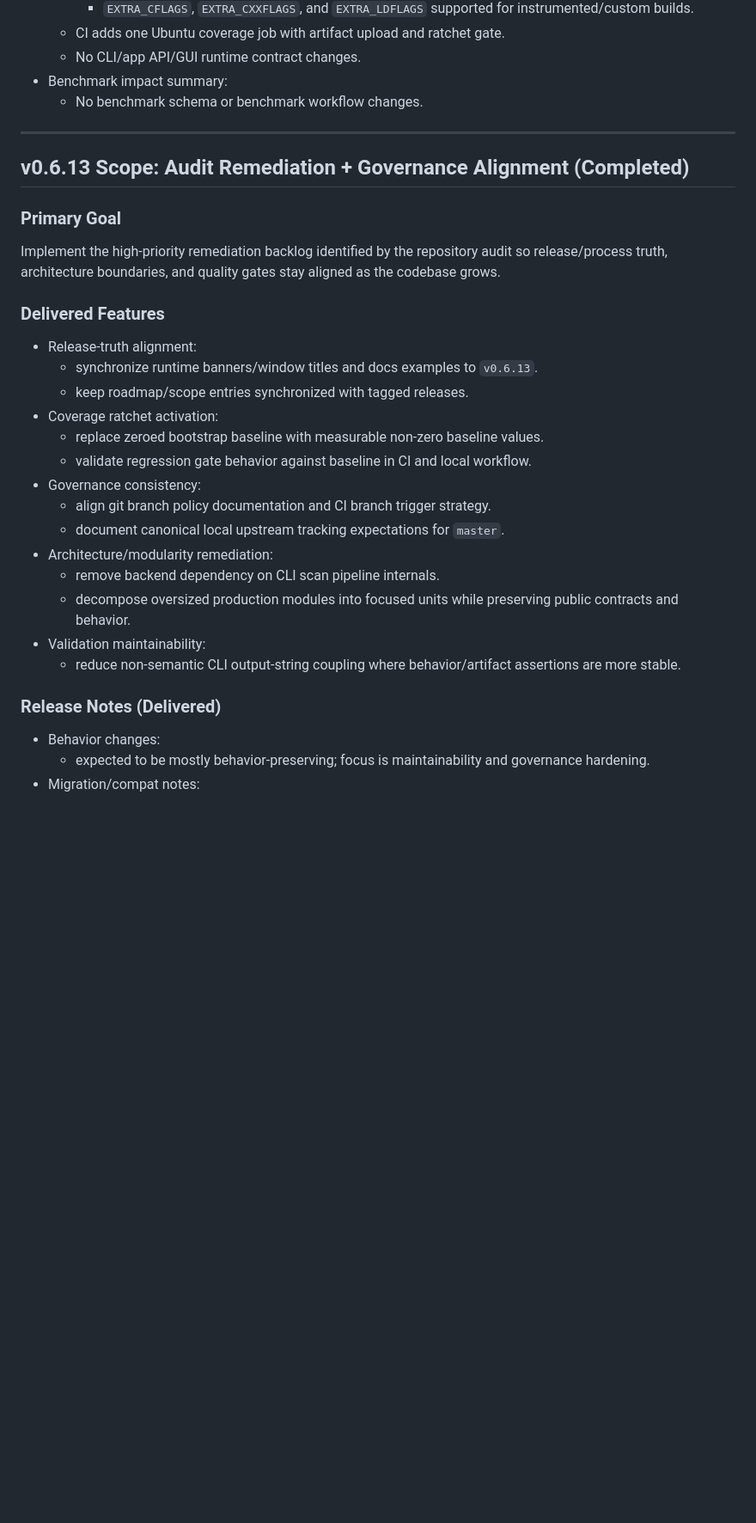
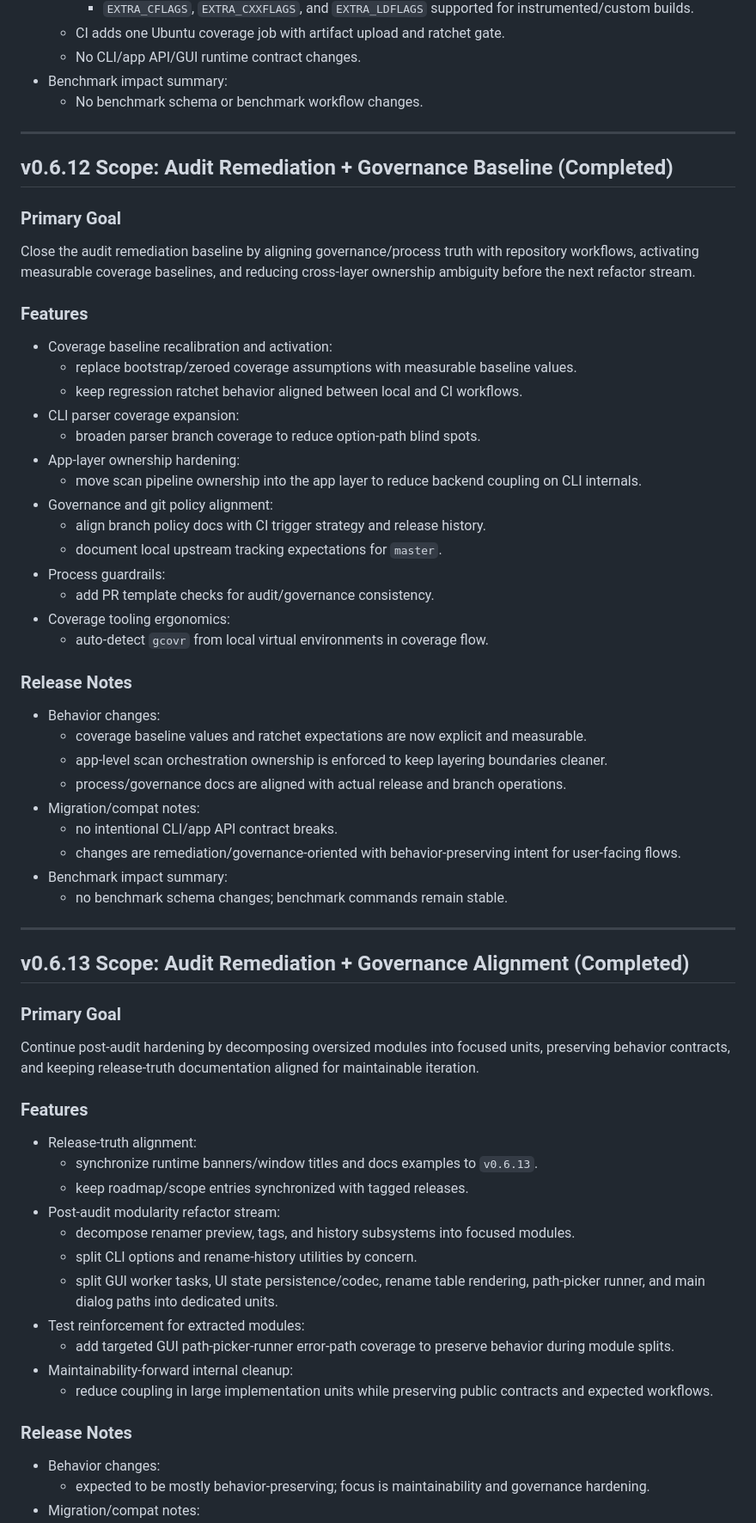
Before and after one commit to luiserh1/CGalleryOrganizer, a Markdown page: docs/scope.md, the part around one of its changes. Shown at 86% size. Drawn GitHub-style; blank space fills up the shorter version.

Commit message:
docs(dev): Validated scope against actual GIT history

```diff
--- a/docs/scope.md
+++ b/docs/scope.md
@@ -1103,32 +1134,73 @@ quality gate for tests.
 
 ---
 
+## v0.6.12 Scope: Audit Remediation + Governance Baseline (Completed)
+
+### Primary Goal
+Close the audit remediation baseline by aligning governance/process truth with
+repository workflows, activating measurable coverage baselines, and reducing
+cross-layer ownership ambiguity before the next refactor stream.
+
+### Features
+- Coverage baseline recalibration and activation:
+  - replace bootstrap/zeroed coverage assumptions with measurable baseline
+    values.
+  - keep regression ratchet behavior aligned between local and CI workflows.
+- CLI parser coverage expansion:
+  - broaden parser branch coverage to reduce option-path blind spots.
+- App-layer ownership hardening:
+  - move scan pipeline ownership into the app layer to reduce backend coupling
+    on CLI internals.
+- Governance and git policy alignment:
+  - align branch policy docs with CI trigger strategy and release history.
+  - document local upstream tracking expectations for `master`.
+- Process guardrails:
+  - add PR template checks for audit/governance consistency.
+- Coverage tooling ergonomics:
+  - auto-detect `gcovr` from local virtual environments in coverage flow.
+
+### Release Notes
+- Behavior changes:
+  - coverage baseline values and ratchet expectations are now explicit and
+    measurable.
+  - app-level scan orchestration ownership is enforced to keep layering
+    boundaries cleaner.
+  - process/governance docs are aligned with actual release and branch
+    operations.
+- Migration/compat notes:
+  - no intentional CLI/app API contract breaks.
+  - changes are remediation/governance-oriented with behavior-preserving intent
+    for user-facing flows.
+- Benchmark impact summary:
+  - no benchmark schema changes; benchmark commands remain stable.
+
+---
+
 ## v0.6.13 Scope: Audit Remediation + Governance Alignment (Completed)
 
 ### Primary Goal
-Implement the high-priority remediation backlog identified by the repository
-audit so release/process truth, architecture boundaries, and quality gates stay
-aligned as the codebase grows.
+Continue post-audit hardening by decomposing oversized modules into focused
+units, preserving behavior contracts, and keeping release-truth documentation
+aligned for maintainable iteration.
 
-### Delivered Features
+### Features
 - Release-truth alignment:
   - synchronize runtime banners/window titles and docs examples to `v0.6.13`.
   - keep roadmap/scope entries synchronized with tagged releases.
-- Coverage ratchet activation:
-  - replace zeroed bootstrap baseline with measurable non-zero baseline values.
-  - validate regression gate behavior against baseline in CI and local workflow.
-- Governance consistency:
-  - align git branch policy documentation and CI branch trigger strategy.
-  - document canonical local upstream tracking expectations for `master`.
-- Architecture/modularity remediation:
-  - remove backend dependency on CLI scan pipeline internals.
-  - decompose oversized production modules into focused units while preserving
-    public contracts and behavior.
-- Validation maintainability:
-  - reduce non-semantic CLI output-string coupling where behavior/artifact
-    assertions are more stable.
+- Post-audit modularity refactor stream:
+  - decompose renamer preview, tags, and history subsystems into focused
+    modules.
+  - split CLI options and rename-history utilities by concern.
+  - split GUI worker tasks, UI state persistence/codec, rename table rendering,
+    path-picker runner, and main dialog paths into dedicated units.
+- Test reinforcement for extracted modules:
+  - add targeted GUI path-picker-runner error-path coverage to preserve
+    behavior during module splits.
+- Maintainability-forward internal cleanup:
+  - reduce coupling in large implementation units while preserving public
+    contracts and expected workflows.
 
-### Release Notes (Delivered)
+### Release Notes
 - Behavior changes:
   - expected to be mostly behavior-preserving; focus is maintainability and
     governance hardening.
```
Also changed, not shown: other parts of docs/scope.md (+99 -33 lines).
